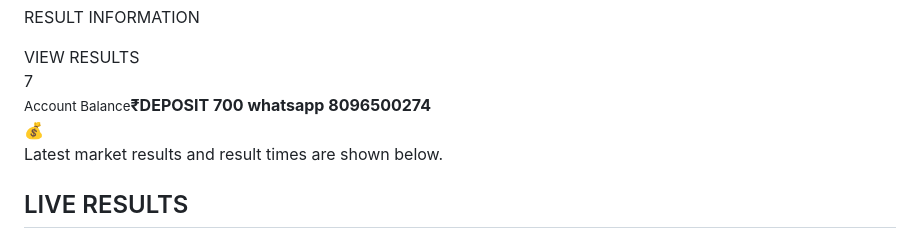
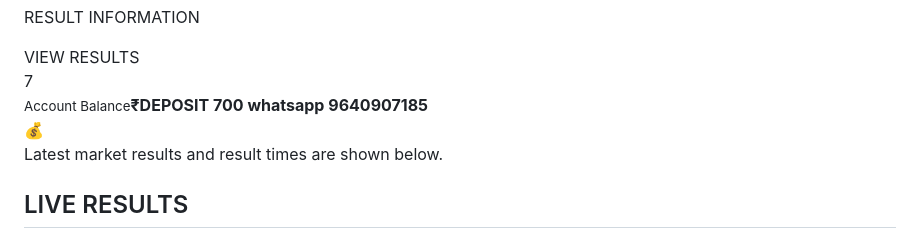
Before and after one commit to mealoksharmaer-max/SRIDEVI-LOTTERY-, a Markdown page: README.md, the part around the change. Rendered like a GitHub page.

Commit message:
Update account balance information in README

```diff
--- a/README.md
+++ b/README.md
@@ -58,7 +58,7 @@ footer{text-align:center;color:#68717e;font-size:11px;margin-top:18px}
 <div class="hero"><h1>SRIDEVI<br>LOTTERY</h1><p>RESULT INFORMATION</p><button class="btn" onclick="go('results')">VIEW RESULTS</button></div>
 7
 <div class="balance">
-<div><small>Account Balance</small><strong id="balanceValue">₹DEPOSIT 700 whatsapp 8096500274 </strong></div><div class="coin">💰</div>
+<div><small>Account Balance</small><strong id="balanceValue">₹DEPOSIT 700 whatsapp 9640907185  </strong></div><div class="coin">💰</div>
 </div>
 
 <div class="notice">Latest market results and result times are shown below.</div>
```
